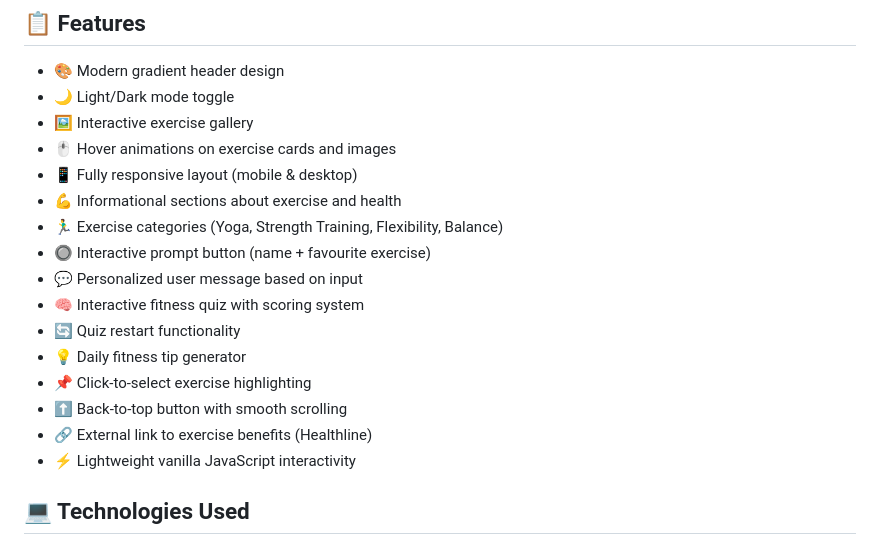
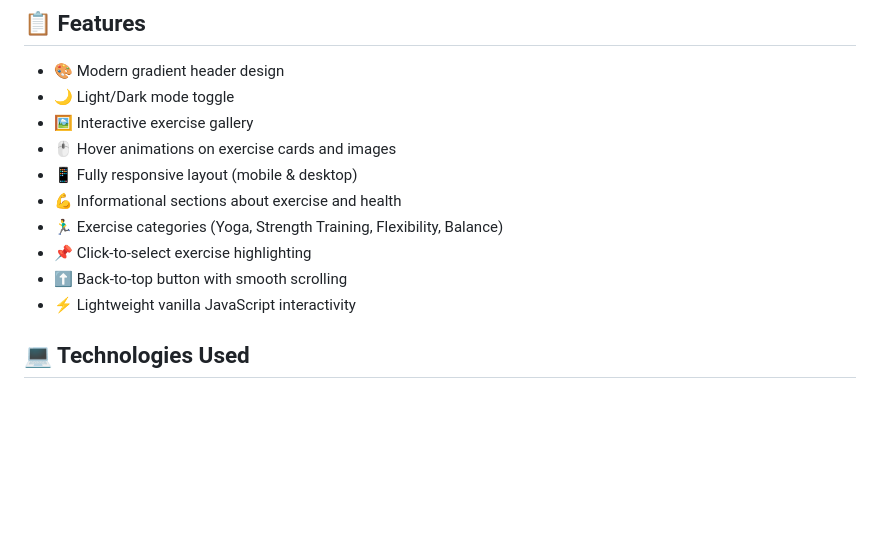
Before and after one commit to yvonnesarah/exercise-landing-page, a Markdown page: README.md, the part around one of its changes. GitHub-like rendering; blank space fills up the shorter version.

```diff
--- a/README.md
+++ b/README.md
@@ -20,14 +20,8 @@ No installation, build tools, or server setup is required since this is a static
 * 📱 Fully responsive layout (mobile & desktop)
 * 💪 Informational sections about exercise and health
 * 🏃‍♂️ Exercise categories (Yoga, Strength Training, Flexibility, Balance)
-* 🔘 Interactive prompt button (name + favourite exercise)
-* 💬 Personalized user message based on input
-* 🧠 Interactive fitness quiz with scoring system
-* 🔄 Quiz restart functionality
-* 💡 Daily fitness tip generator
 * 📌 Click-to-select exercise highlighting
 * ⬆ Back-to-top button with smooth scrolling
-* 🔗 External link to exercise benefits (Healthline)
 * ⚡ Lightweight vanilla JavaScript interactivity
 
  ## 💻 Technologies Used
```
Also changed, not shown: other parts of README.md (+28 -13 lines).
